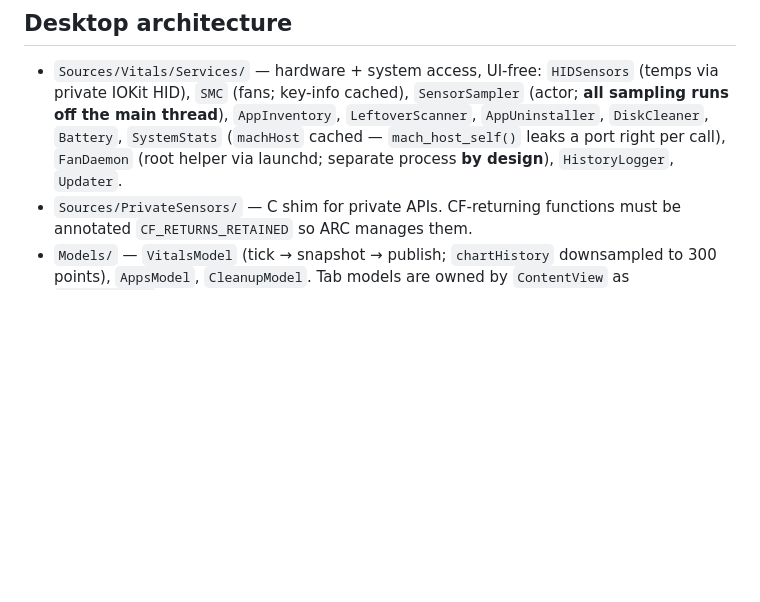
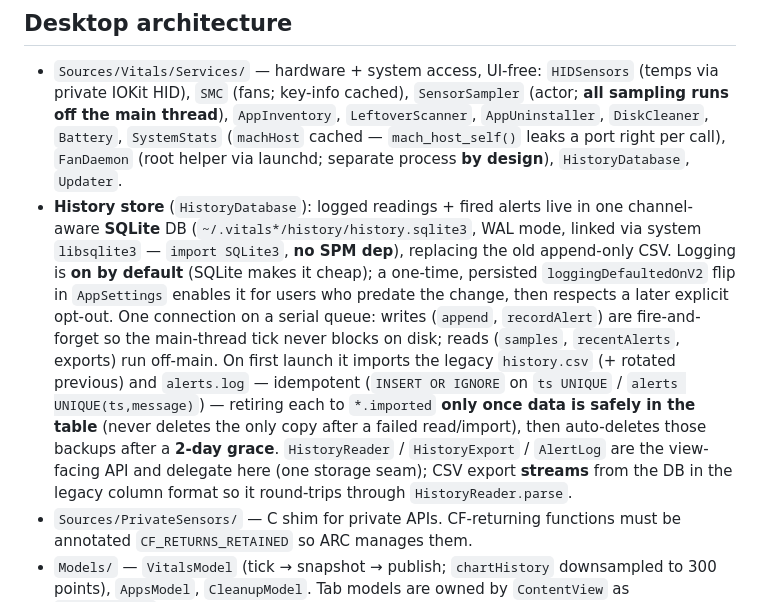
Before and after one commit to rafay99-epic/Vitals, a Markdown page: CLAUDE.md, the part around the change. Rendered like a GitHub page; blank space fills up the shorter version.

Commit message:
docs: document the SQLite history store in CLAUDE.md
Record the HistoryDatabase architecture: channel-aware SQLite (no SPM dep,
system libsqlite3), logging on by default with the one-time loggingDefaultedOnV2
flip, serial-queue connection (off-main reads, fire-and-forget writes), the
idempotent legacy CSV/alert import that retires originals to *.imported only once
data is safely stored and auto-deletes after a 2-day grace, and the view-facing
HistoryReader/HistoryExport/AlertLog delegating to it with a streaming CSV export.

```diff
--- a/CLAUDE.md
+++ b/CLAUDE.md
@@ -121,7 +121,21 @@ bun run dmg                  # desktop app + DMG (macOS only)
   `SensorSampler` (actor; **all sampling runs off the main thread**), `AppInventory`,
   `LeftoverScanner`, `AppUninstaller`, `DiskCleaner`, `Battery`, `SystemStats`
   (`machHost` cached — `mach_host_self()` leaks a port right per call), `FanDaemon`
-  (root helper via launchd; separate process **by design**), `HistoryLogger`, `Updater`.
+  (root helper via launchd; separate process **by design**), `HistoryDatabase`, `Updater`.
+- **History store** (`HistoryDatabase`): logged readings + fired alerts live in one
+  channel-aware **SQLite** DB (`~/.vitals*/history/history.sqlite3`, WAL mode, linked via
+  system `libsqlite3` — `import SQLite3`, **no SPM dep**), replacing the old append-only
+  CSV. Logging is **on by default** (SQLite makes it cheap); a one-time, persisted
+  `loggingDefaultedOnV2` flip in `AppSettings` enables it for users who predate the change,
+  then respects a later explicit opt-out. One connection on a serial queue: writes
+  (`append`, `recordAlert`) are fire-and-forget so the main-thread tick never blocks on disk;
+  reads (`samples`, `recentAlerts`, exports) run off-main. On first launch it imports the
+  legacy `history.csv` (+ rotated previous) and `alerts.log` — idempotent (`INSERT OR IGNORE`
+  on `ts UNIQUE` / `alerts UNIQUE(ts,message)`) — retiring each to `*.imported` **only once
+  data is safely in the table** (never deletes the only copy after a failed read/import), then
+  auto-deletes those backups after a **2-day grace**. `HistoryReader` / `HistoryExport` /
+  `AlertLog` are the view-facing API and delegate here (one storage seam); CSV export **streams**
+  from the DB in the legacy column format so it round-trips through `HistoryReader.parse`.
 - `Sources/PrivateSensors/` — C shim for private APIs. CF-returning functions must be
   annotated `CF_RETURNS_RETAINED` so ARC manages them.
 - `Models/` — `VitalsModel` (tick → snapshot → publish; `chartHistory` downsampled to
```
